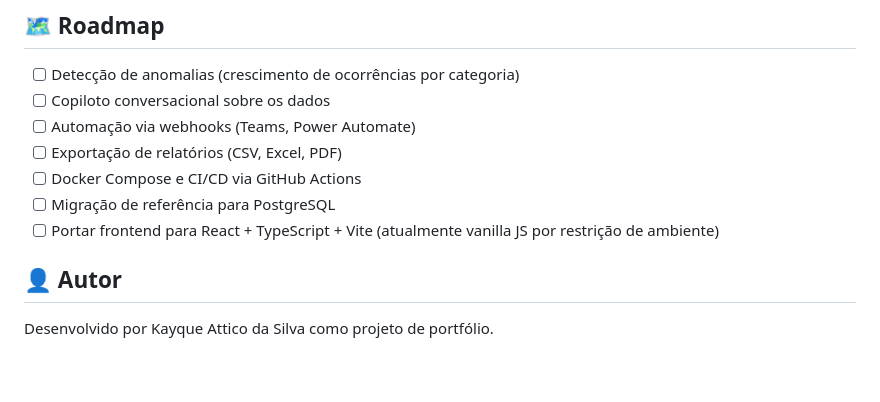
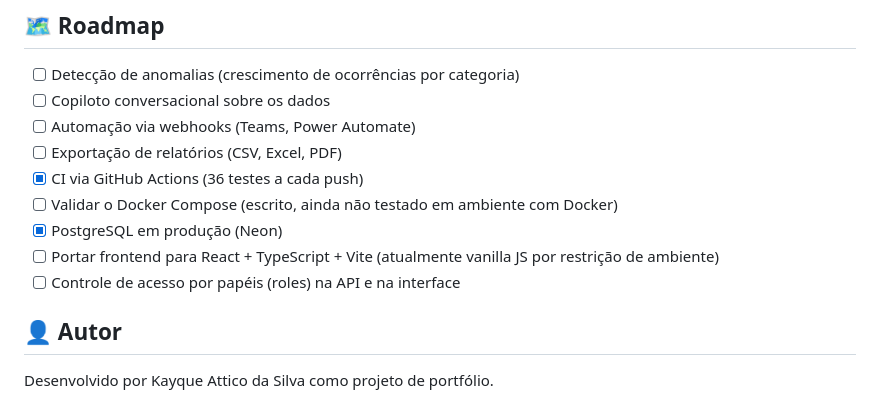
Before and after one commit to Kayque2203/nexus-risk-platform, a Markdown page: README.md, the part around the change. Rendered like a GitHub page; blank space fills up the shorter version.

Commit message:
Atualiza Roadmap do README com itens ja concluidos

```diff
--- a/README.md
+++ b/README.md
@@ -275,9 +275,11 @@ Documentação completa e interativa em `/docs` (Swagger UI).
 - [ ] Copiloto conversacional sobre os dados
 - [ ] Automação via webhooks (Teams, Power Automate)
 - [ ] Exportação de relatórios (CSV, Excel, PDF)
-- [ ] Docker Compose e CI/CD via GitHub Actions
-- [ ] Migração de referência para PostgreSQL
+- [x] CI via GitHub Actions (36 testes a cada push)
+- [ ] Validar o Docker Compose (escrito, ainda não testado em ambiente com Docker)
+- [x] PostgreSQL em produção (Neon)
 - [ ] Portar frontend para React + TypeScript + Vite (atualmente vanilla JS por restrição de ambiente)
+- [ ] Controle de acesso por papéis (roles) na API e na interface
 
 ## 👤 Autor
 
```
